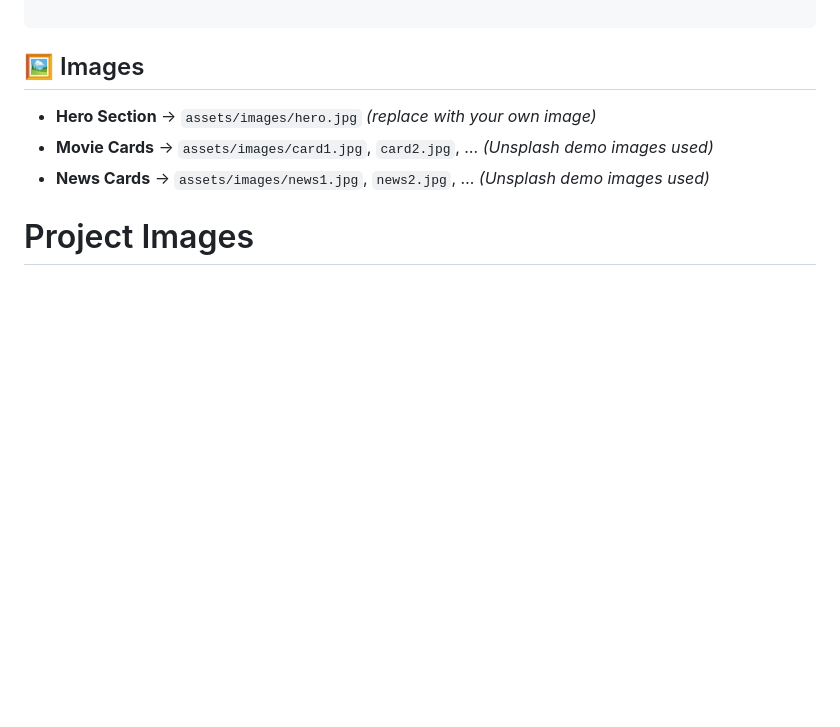
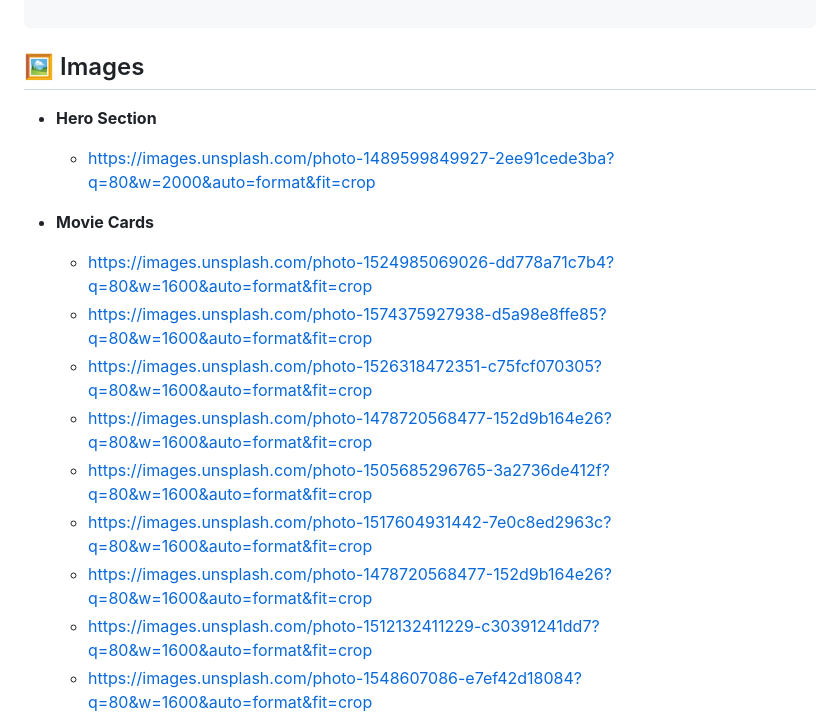
Before and after one commit to Aditi41sachi/cinema-night, a Markdown page: README.md, the part around the change printed below. Drawn GitHub-style; blank space fills up the shorter version.

`````diff
--- a/README.md
+++ b/README.md
@@ -40,9 +40,17 @@ cinema-night/
 ````
 
 ## 🖼️ Images
-- **Hero Section** → `assets/images/hero.jpg` *(replace with your own image)*
-- **Movie Cards** → `assets/images/card1.jpg`, `card2.jpg`, … *(Unsplash demo images used)*
-- **News Cards** → `assets/images/news1.jpg`, `news2.jpg`, … *(Unsplash demo images used)*
+- **Hero Section**
+  - https://images.unsplash.com/photo-1489599849927-2ee91cede3ba?q=80&w=2000&auto=format&fit=crop
 
-# Project Images
+- **Movie Cards**
+  - https://images.unsplash.com/photo-1524985069026-dd778a71c7b4?q=80&w=1600&auto=format&fit=crop
+  - https://images.unsplash.com/photo-1574375927938-d5a98e8ffe85?q=80&w=1600&auto=format&fit=crop
+  - https://images.unsplash.com/photo-1526318472351-c75fcf070305?q=80&w=1600&auto=format&fit=crop
+  - https://images.unsplash.com/photo-1478720568477-152d9b164e26?q=80&w=1600&auto=format&fit=crop
+  - https://images.unsplash.com/photo-1505685296765-3a2736de412f?q=80&w=1600&auto=format&fit=crop
+  - https://images.unsplash.com/photo-1517604931442-7e0c8ed2963c?q=80&w=1600&auto=format&fit=crop
+  - https://images.unsplash.com/photo-1478720568477-152d9b164e26?q=80&w=1600&auto=format&fit=crop
+  - https://images.unsplash.com/photo-1512132411229-c30391241dd7?q=80&w=1600&auto=format&fit=crop
+  - https://images.unsplash.com/photo-1548607086-e7ef42d18084?q=80&w=1600&auto=format&fit=crop
 
`````
Also changed, not shown: other parts of README.md (+4 -22 lines).
